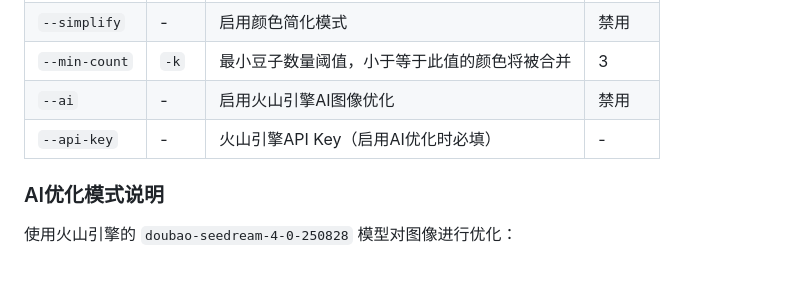
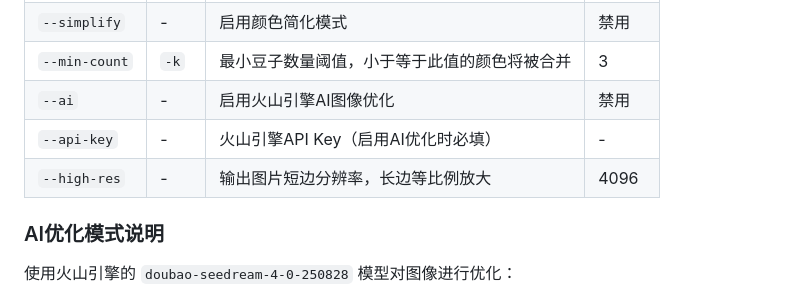
Before and after one commit to SeanZChen/pindou-tool, a Markdown page: README.md, the part around the change. Rendered like a GitHub page; blank space fills up the shorter version.

Commit message:
Update README with high-res parameter

```diff
--- a/README.md
+++ b/README.md
@@ -51,6 +51,7 @@ http://localhost:5001
 | `--min-count` | `-k` | 最小豆子数量阈值，小于等于此值的颜色将被合并 | 3 |
 | `--ai` | - | 启用火山引擎AI图像优化 | 禁用 |
 | `--api-key` | - | 火山引擎API Key（启用AI优化时必填） | - |
+| `--high-res` | - | 输出图片短边分辨率，长边等比例放大 | 4096 |
 
 ### AI优化模式说明
 
```
